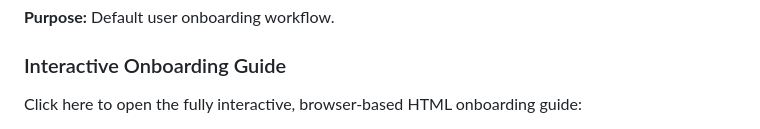
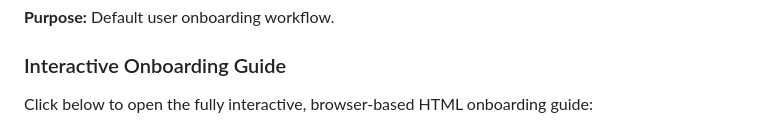
Before and after one commit to Abdullah-I-Ali/OmicsFlow, a Markdown page: README.md, the part around one of its changes. Rendered like a GitHub page.

```diff
--- a/README.md
+++ b/README.md
@@ -91,5 +91,5 @@ graph TD
 
 ### Interactive Onboarding Guide
 
-Click here to open the fully interactive, browser-based HTML onboarding guide:
+Click below to open the fully interactive, browser-based HTML onboarding guide:
 
```
Also changed, not shown: other parts of README.md (+2 -1 lines).
